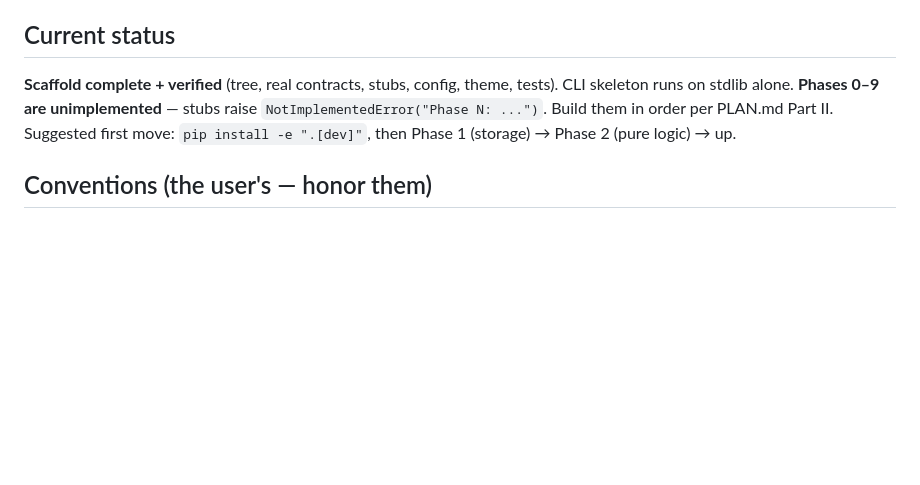
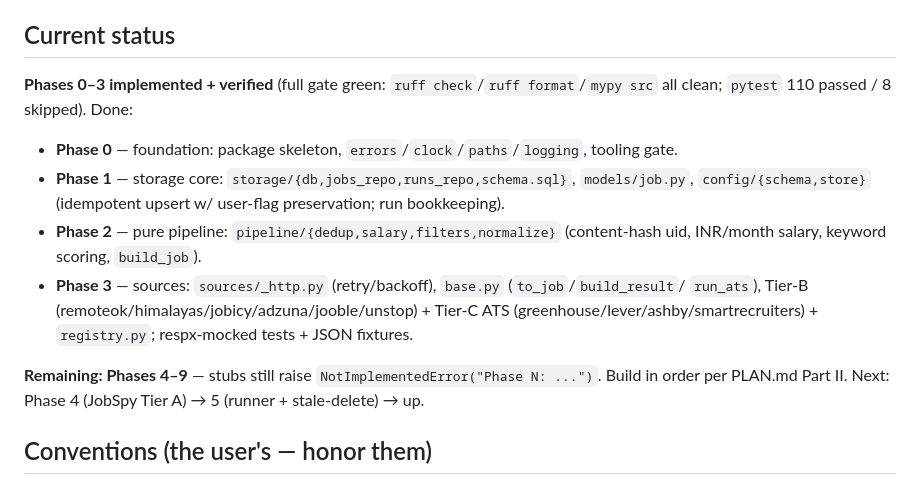
Before and after one commit to SammyUrfen/JobAggregator, a Markdown page: CLAUDE.md, the part around the change. Drawn GitHub-style; blank space fills up the shorter version.

Commit message:
docs: mark Phases 0-3 done in CLAUDE.md status

```diff
--- a/CLAUDE.md
+++ b/CLAUDE.md
@@ -28,10 +28,19 @@ a personal laptop. Fully Python. Learning/portfolio project — built from scrat
   `dashboard/static/css/theme.css`.
 
 ## Current status
-**Scaffold complete + verified** (tree, real contracts, stubs, config, theme, tests). CLI
-skeleton runs on stdlib alone. **Phases 0–9 are unimplemented** — stubs raise
-`NotImplementedError("Phase N: ...")`. Build them in order per PLAN.md Part II. Suggested
-first move: `pip install -e ".[dev]"`, then Phase 1 (storage) → Phase 2 (pure logic) → up.
+**Phases 0–3 implemented + verified** (full gate green: `ruff check`/`ruff format`/`mypy src`
+all clean; `pytest` 110 passed / 8 skipped). Done:
+- **Phase 0** — foundation: package skeleton, `errors`/`clock`/`paths`/`logging`, tooling gate.
+- **Phase 1** — storage core: `storage/{db,jobs_repo,runs_repo,schema.sql}`, `models/job.py`,
+  `config/{schema,store}` (idempotent upsert w/ user-flag preservation; run bookkeeping).
+- **Phase 2** — pure pipeline: `pipeline/{dedup,salary,filters,normalize}` (content-hash uid,
+  INR/month salary, keyword scoring, `build_job`).
+- **Phase 3** — sources: `sources/_http.py` (retry/backoff), `base.py` (`to_job`/`build_result`/
+  `run_ats`), Tier-B (remoteok/himalayas/jobicy/adzuna/jooble/unstop) + Tier-C ATS
+  (greenhouse/lever/ashby/smartrecruiters) + `registry.py`; respx-mocked tests + JSON fixtures.
+
+**Remaining: Phases 4–9** — stubs still raise `NotImplementedError("Phase N: ...")`. Build in
+order per PLAN.md Part II. Next: Phase 4 (JobSpy Tier A) → 5 (runner + stale-delete) → up.
 
 ## Conventions (the user's — honor them)
 - **ruff** (lint+format) + **mypy** strict + **pytest** must be green before "done".
```
